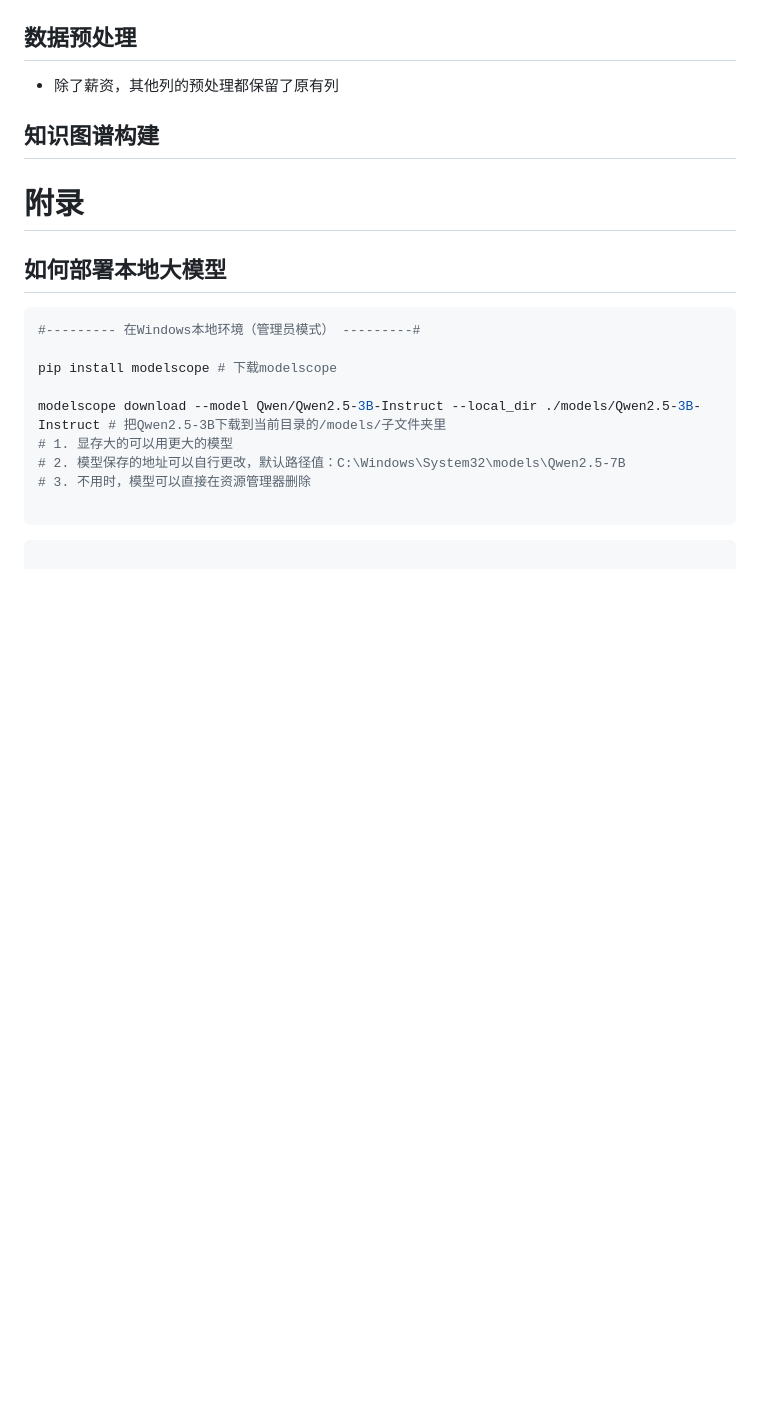
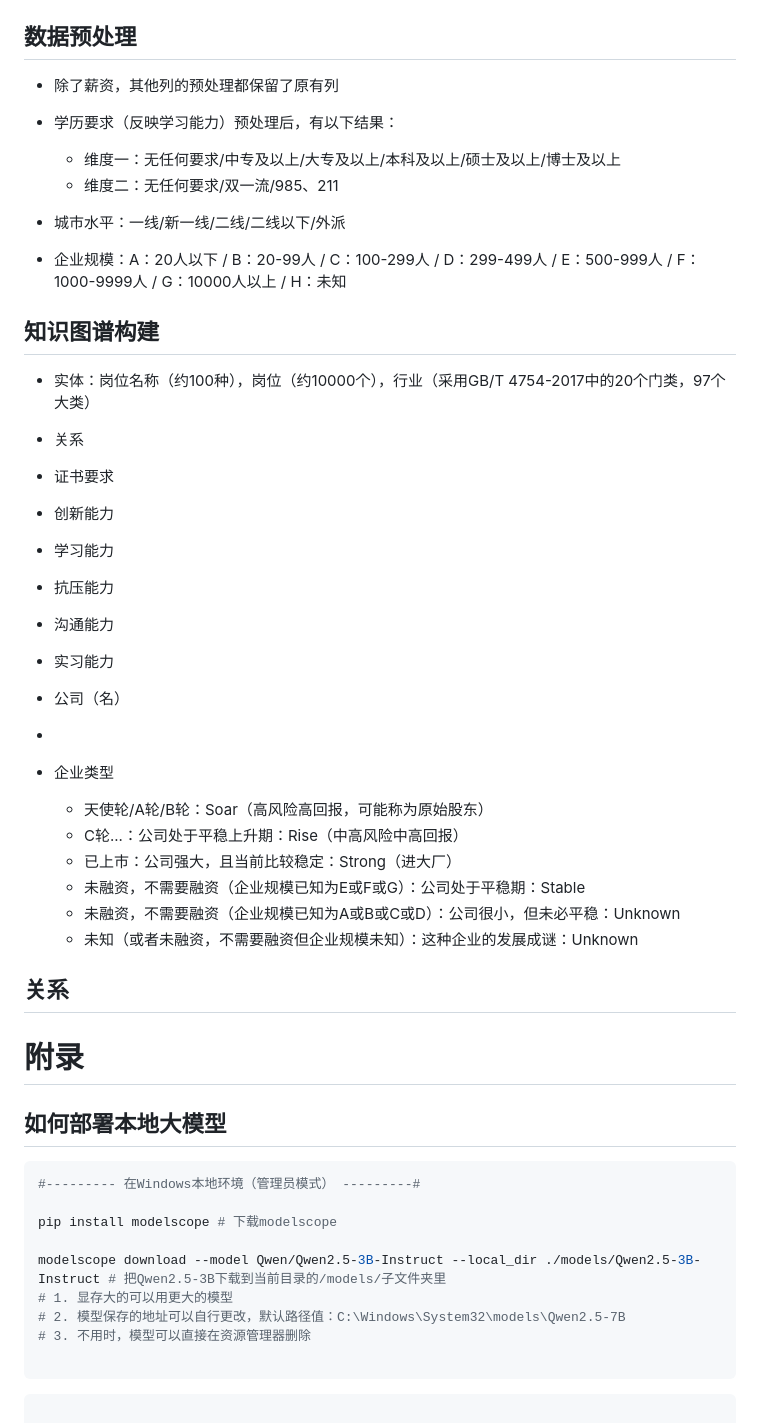
Before and after one commit to jrtat/Intelligent-Algorithm-Comprehensive-Practice, a Markdown page: 知识图谱/README.md, the part around the change. Rendered like a GitHub page; blank space fills up the shorter version.

```diff
--- a/知识图谱/README.md
+++ b/知识图谱/README.md
@@ -4,7 +4,50 @@
 
 - 除了薪资，其他列的预处理都保留了原有列
 
+- 学历要求（反映学习能力）预处理后，有以下结果：
+  - 维度一：无任何要求/中专及以上/大专及以上/本科及以上/硕士及以上/博士及以上
+  - 维度二：无任何要求/双一流/985、211
+
+- 城市水平：一线/新一线/二线/二线以下/外派
+
+- 企业规模：A：20人以下 / B：20-99人 / C：100-299人 / D：299-499人 / E：500-999人 / F：1000-9999人 / G：10000人以上 / H：未知
+
 ## 知识图谱构建
+
+- 实体：岗位名称（约100种），岗位（约10000个），行业（采用GB/T 4754-2017中的20个门类，97个大类）
+
+- 关系
+
+- 证书要求
+
+- 创新能力
+
+- 学习能力
+
+- 抗压能力
+
+- 沟通能力
+
+- 实习能力
+
+
+
+
+- 公司（名）
+-
+
+- 企业类型
+  - 天使轮/A轮/B轮：Soar（高风险高回报，可能称为原始股东）
+  - C轮...：公司处于平稳上升期：Rise（中高风险中高回报）
+  - 已上市：公司强大，且当前比较稳定：Strong（进大厂）
+  - 未融资，不需要融资（企业规模已知为E或F或G）：公司处于平稳期：Stable
+  - 未融资，不需要融资（企业规模已知为A或B或C或D）：公司很小，但未必平稳：Unknown
+  - 未知（或者未融资，不需要融资但企业规模未知）：这种企业的发展成谜：Unknown
+
+
+## 关系
+
+
 
 # 附录
 
```
